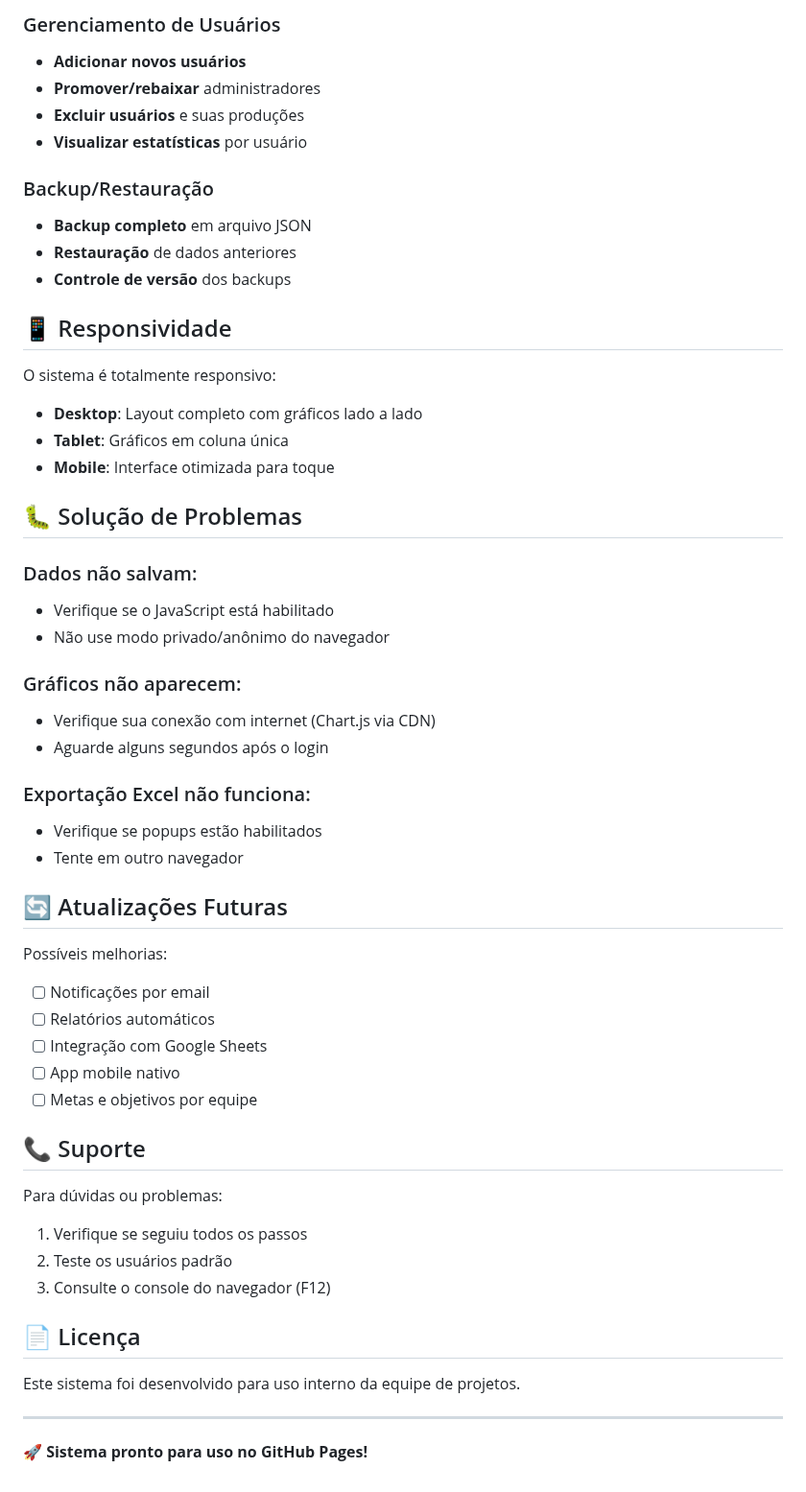
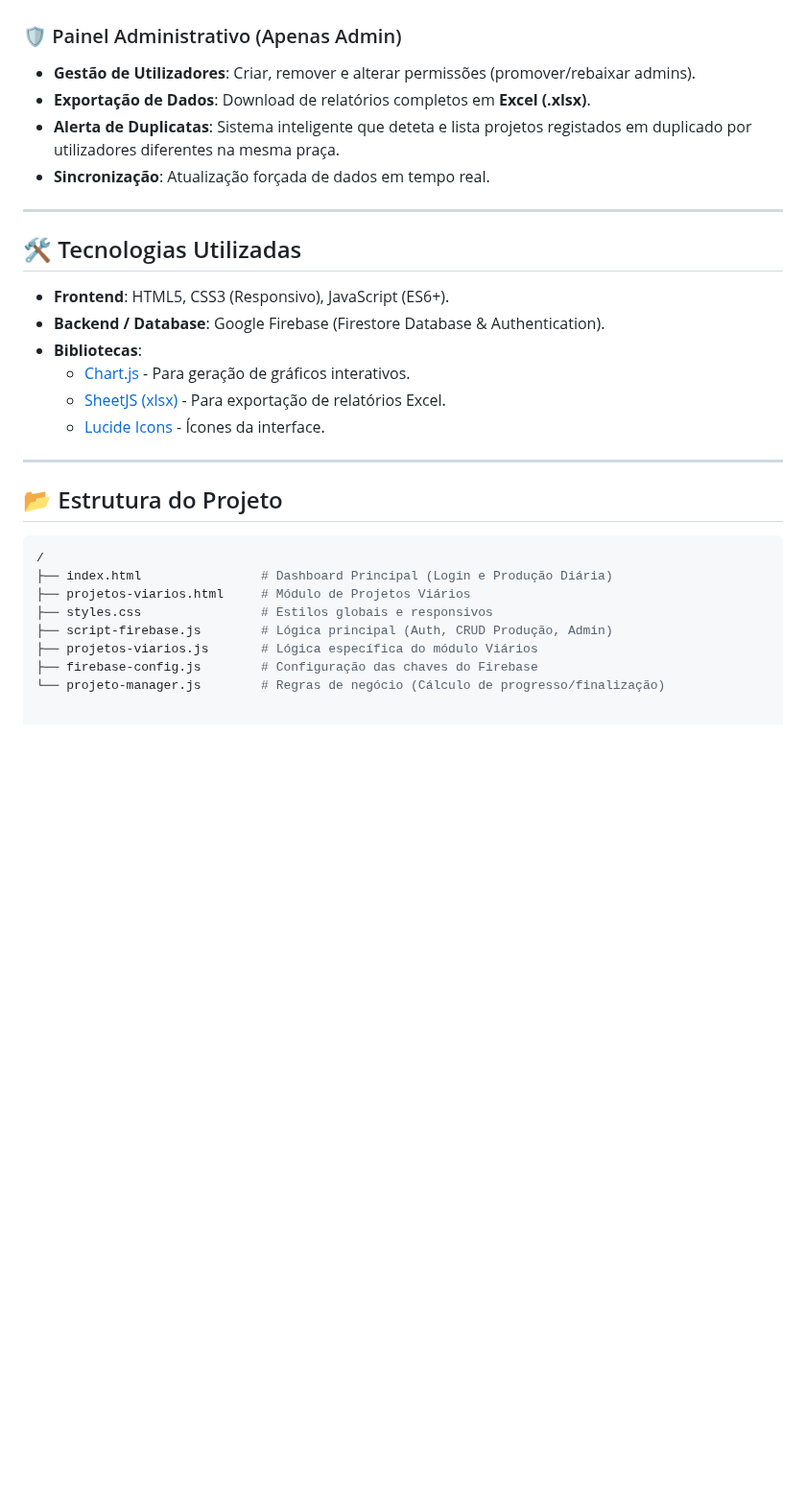
Before and after one commit to douglas565/-Acompanhamento-Engie-, a Markdown page: README.md, the part around one of its changes. Shown at 96% size. GitHub-like rendering; blank space fills up the shorter version.

````diff
--- a/README.md
+++ b/README.md
@@ -138,55 +38,30 @@ Total: 38 pontos
-### Gerenciamento de Usuários
-- **Adicionar novos usuários**
-- **Promover/rebaixar** administradores
-- **Excluir usuários** e suas produções
-- **Visualizar estatísticas** por usuário
-
-### Backup/Restauração
-- **Backup completo** em arquivo JSON
-- **Restauração** de dados anteriores
-- **Controle de versão** dos backups
-
-## 📱 Responsividade
-
-O sistema é totalmente responsivo:
-- **Desktop**: Layout completo com gráficos lado a lado
-- **Tablet**: Gráficos em coluna única
-- **Mobile**: Interface otimizada para toque
-
-## 🐛 Solução de Problemas
-
-### Dados não salvam:
-- Verifique se o JavaScript está habilitado
-- Não use modo privado/anônimo do navegador
-
-### Gráficos não aparecem:
-- Verifique sua conexão com internet (Chart.js via CDN)
-- Aguarde alguns segundos após o login
-
-### Exportação Excel não funciona:
-- Verifique se popups estão habilitados
-- Tente em outro navegador
-
-## 🔄 Atualizações Futuras
-
-Possíveis melhorias:
-- [ ] Notificações por email
-- [ ] Relatórios automáticos
-- [ ] Integração com Google Sheets
-- [ ] App mobile nativo
-- [ ] Metas e objetivos por equipe
-
-## 📞 Suporte
-
-Para dúvidas ou problemas:
-1. Verifique se seguiu todos os passos
-2. Teste os usuários padrão
-3. Consulte o console do navegador (F12)
-
-## 📄 Licença
-
-Este sistema foi desenvolvido para uso interno da equipe de projetos.
+### 🛡️ Painel Administrativo (Apenas Admin)
+- **Gestão de Utilizadores**: Criar, remover e alterar permissões (promover/rebaixar admins).
+- **Exportação de Dados**: Download de relatórios completos em **Excel (.xlsx)**.
+- **Alerta de Duplicatas**: Sistema inteligente que deteta e lista projetos registados em duplicado por utilizadores diferentes na mesma praça.
+- **Sincronização**: Atualização forçada de dados em tempo real.
 
 ---
 
-**🚀 Sistema pronto para uso no GitHub Pages!**
+## 🛠️ Tecnologias Utilizadas
+
+- **Frontend**: HTML5, CSS3 (Responsivo), JavaScript (ES6+).
+- **Backend / Database**: Google Firebase (Firestore Database & Authentication).
+- **Bibliotecas**:
+  - [Chart.js](https://www.chartjs.org/) - Para geração de gráficos interativos.
+  - [SheetJS (xlsx)](https://sheetjs.com/) - Para exportação de relatórios Excel.
+  - [Lucide Icons](https://lucide.dev/) - Ícones da interface.
+
+---
+
+## 📂 Estrutura do Projeto
+
+```bash
+/
+├── index.html                # Dashboard Principal (Login e Produção Diária)
+├── projetos-viarios.html     # Módulo de Projetos Viários
+├── styles.css                # Estilos globais e responsivos
+├── script-firebase.js        # Lógica principal (Auth, CRUD Produção, Admin)
+├── projetos-viarios.js       # Lógica específica do módulo Viários
+├── firebase-config.js        # Configuração das chaves do Firebase
+└── projeto-manager.js        # Regras de negócio (Cálculo de progresso/finalização)
````
Also changed, not shown: other parts of README.md (+30 -130 lines).
